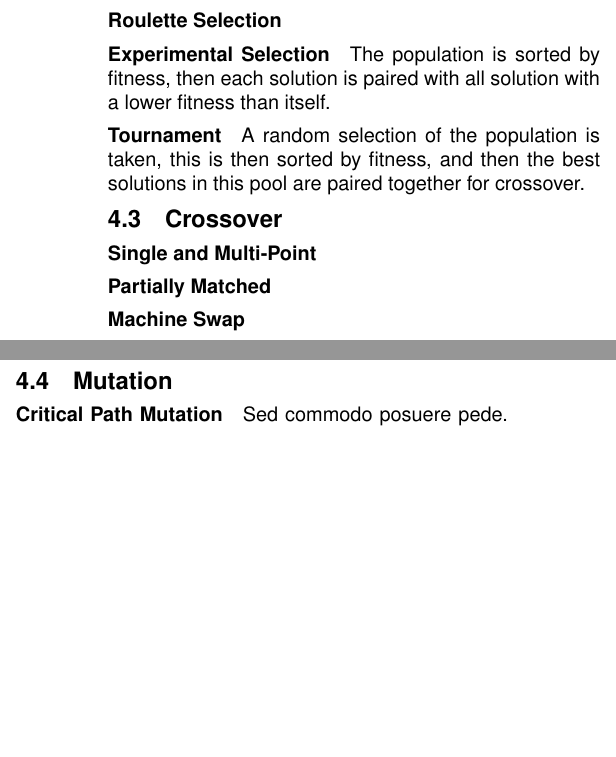
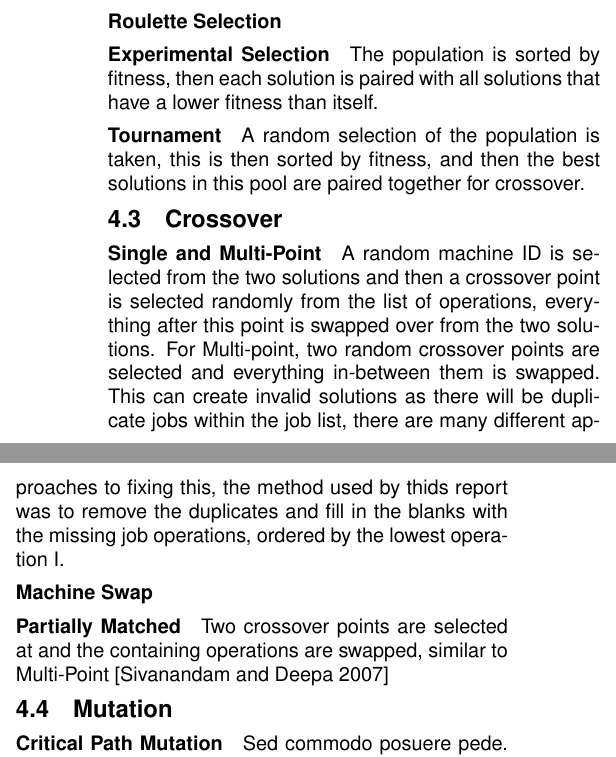
Before and after one commit to dooglz/comp-int, a LaTeX paper (report/report.tex): two parts of the columns of page 3 of 7, joined at a grey line, cut so that both start at the same text, the shorter picture padded with empty space. Compiled offline with pdfLaTeX; a missing font is replaced by an installed copy or a similar font.

Commit message:
report work

```diff
--- a/report/report.tex
+++ b/report/report.tex
@@ -175,17 +175,20 @@ This solution uses a modified version of the Best Random generator, where each r
 
 \paragraph{Roulette Selection}
 \paragraph{Experimental Selection}
-The population is sorted by fitness, then each solution is paired with all solution with a lower fitness than itself.
+The population is sorted by fitness, then each solution is paired with all solutions that have  a lower fitness than itself.
 
 \paragraph{Tournament}
 A random selection of the population is taken, this is then sorted by fitness, and then the best solutions in this pool are paired together for crossover.
 
 \subsection{Crossover}
 \paragraph{Single and Multi-Point}
-\paragraph{Partially Matched }
+A random machine ID is selected from the two solutions and then a crossover point is selected randomly from the list of operations, everything after this point is swapped over from the two solutions. For Multi-point, two random crossover points are selected and everything in-between them is swapped. This can create invalid solutions as there will be duplicate jobs within the job list, there are many different approaches to fixing this, the method used by thids report was to remove the duplicates and fill in the blanks with the missing job operations, ordered by the lowest operation I.
+
+
 \paragraph{Machine Swap}
 \paragraph{Partially Matched }
-\lipsum[7]
+Two crossover points are selected at and the containing operations are swapped, similar to Multi-Point \cite{sivanandam2007introduction}
+
 \subsection{Mutation}
 \paragraph {Critical Path Mutation}
 \lipsum[7]
```
Also changed, not shown: report/report.bib (+6 -0 lines).
